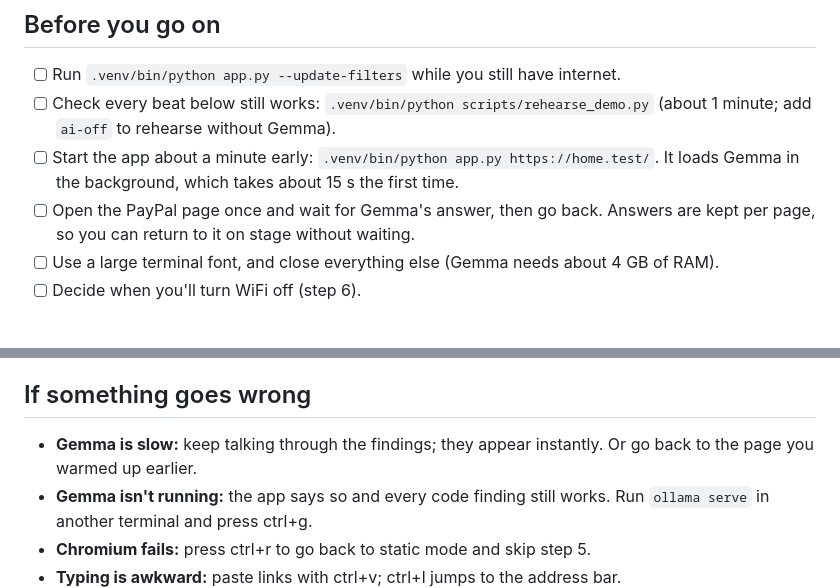
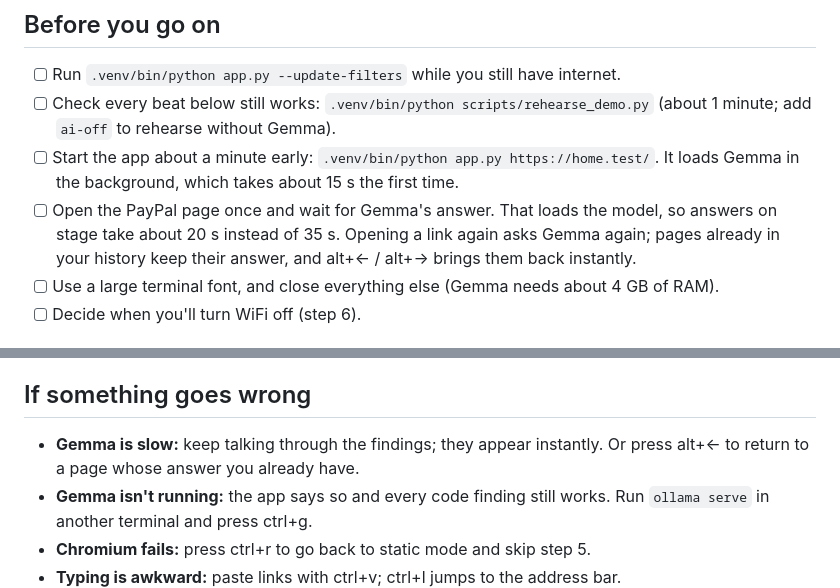
Before and after one commit to 3vyo/OSS-hack-, a Markdown page: DEMO.md, 2 parts joined by grey strips. Drawn GitHub-style.

Commit message:
Correct the demo warm-up advice: reopening a link asks Gemma again
Co-Authored-By: Claude Opus 5.5 <noreply@anthropic.com>

```diff
--- a/DEMO.md
+++ b/DEMO.md
@@ -5,7 +5,7 @@
 - [ ] Run `.venv/bin/python app.py --update-filters` while you still have internet.
 - [ ] Check every beat below still works: `.venv/bin/python scripts/rehearse_demo.py` (about 1 minute; add `ai-off` to rehearse without Gemma).
 - [ ] Start the app about a minute early: `.venv/bin/python app.py https://home.test/`. It loads Gemma in the background, which takes about 15 s the first time.
-- [ ] Open the PayPal page once and wait for Gemma's answer, then go back. Answers are kept per page, so you can return to it on stage without waiting.
+- [ ] Open the PayPal page once and wait for Gemma's answer. That loads the model, so answers on stage take about 20 s instead of 35 s. Opening a link again asks Gemma again; pages already in your history keep their answer, and alt+← / alt+→ brings them back instantly.
 - [ ] Use a large terminal font, and close everything else (Gemma needs about 4 GB of RAM).
 - [ ] Decide when you'll turn WiFi off (step 6).
 
@@ -43,7 +43,7 @@ a redirect to 127.0.0.1 is refused at the network level. And it's all open sourc
 
 ## If something goes wrong
 
-- **Gemma is slow:** keep talking through the findings; they appear instantly. Or go back to the page you warmed up earlier.
+- **Gemma is slow:** keep talking through the findings; they appear instantly. Or press alt+← to return to a page whose answer you already have.
 - **Gemma isn't running:** the app says so and every code finding still works. Run `ollama serve` in another terminal and press ctrl+g.
 - **Chromium fails:** press ctrl+r to go back to static mode and skip step 5.
 - **Typing is awkward:** paste links with ctrl+v; ctrl+l jumps to the address bar.
```
